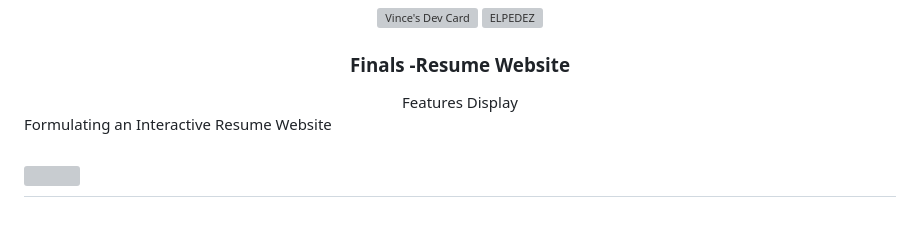
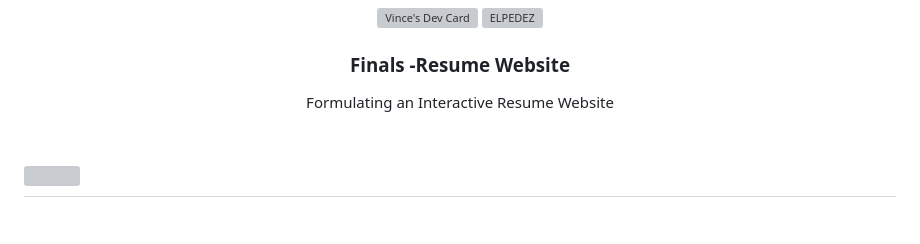
Before and after one commit to vinceelpedez/WD-Personal-Website-ELPEDEZ-FINALS, a Markdown page: readme.md, the part around the change. Rendered like a GitHub page; grey boxes are pictures that could not be loaded.

```diff
--- a/readme.md
+++ b/readme.md
@@ -15,9 +15,9 @@
 </div>
 
 <div align="center">
-  Features Display
+  Formulating an Interactive Resume Website
 </div>
-Formulating an Interactive Resume Website
+
 <br />
 
 
```
